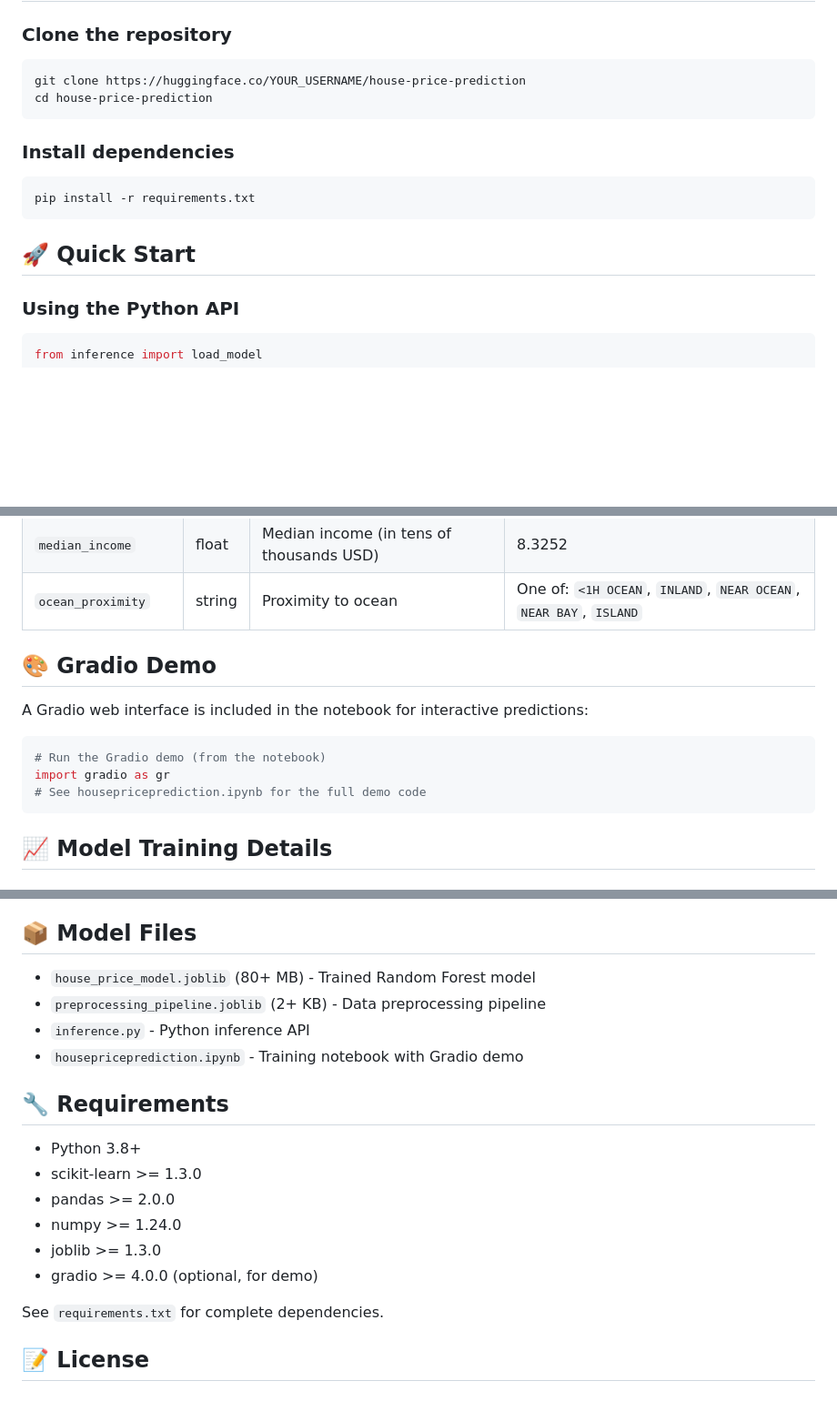
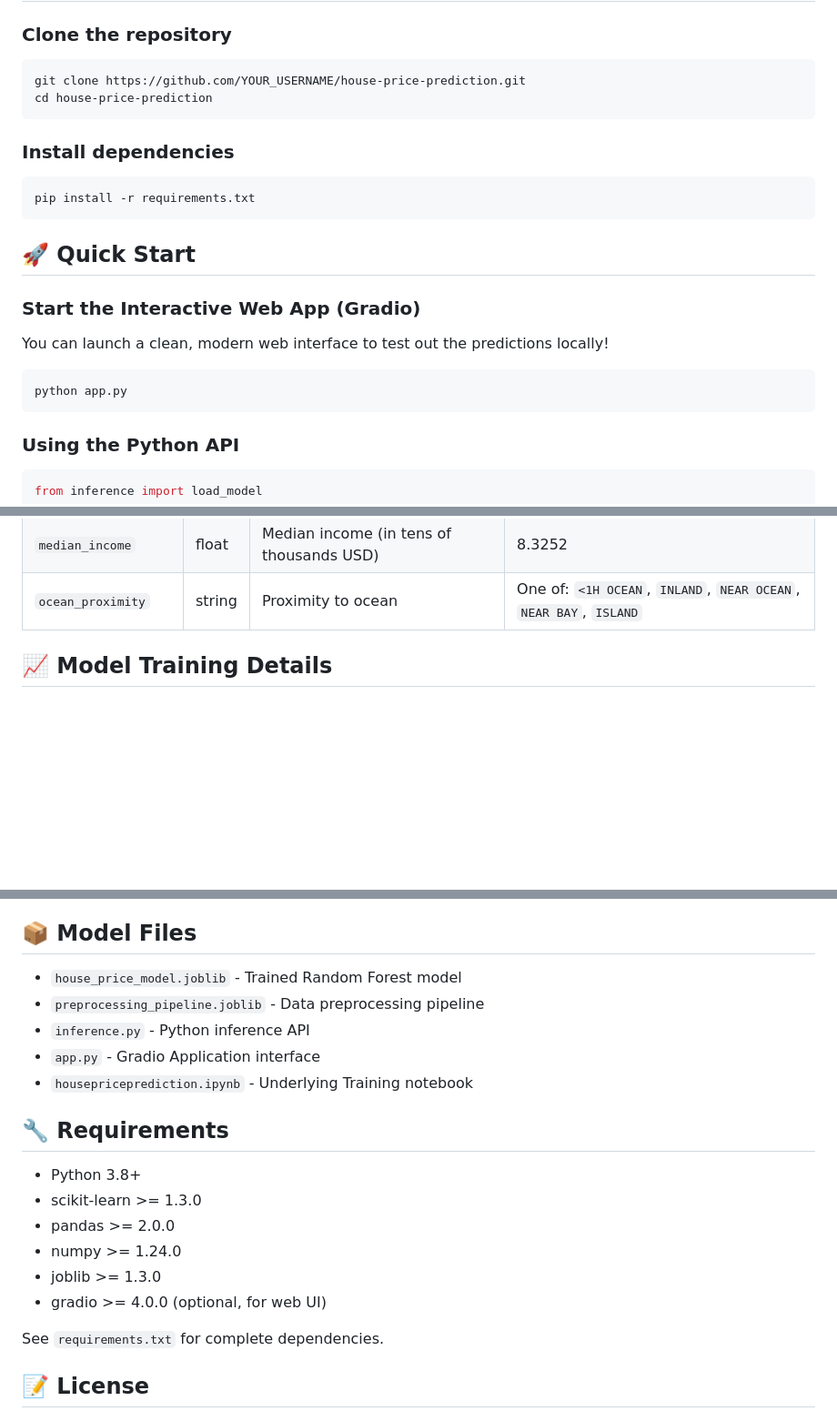
Before and after one commit to Mehak-991/California-House-Price-Prediction-Model, a Markdown page: README.md, 3 parts joined by grey strips. Shown at 91% size. GitHub-like rendering; blank space fills up the shorter version.

Commit message:
docs: update README with Gradio app instructions and correct repository URL

````diff
--- a/README.md
+++ b/README.md
@@ -48,7 +48,7 @@ A machine learning model for predicting California house prices based on various
 ### Clone the repository
 
 ```bash
-git clone https://huggingface.co/YOUR_USERNAME/house-price-prediction
+git clone https://github.com/YOUR_USERNAME/house-price-prediction.git
 cd house-price-prediction
 ```
 
@@ -59,6 +59,14 @@ pip install -r requirements.txt
 ```
 
 ## 🚀 Quick Start
+
+### Start the Interactive Web App (Gradio)
+
+You can launch a clean, modern web interface to test out the predictions locally!
+
+```bash
+python app.py
+```
 
 ### Using the Python API
 
@@ -149,15 +157,6 @@ The model requires the following features for prediction:
 | `median_income` | float | Median income (in tens of thousands USD) | 8.3252 |
 | `ocean_proximity` | string | Proximity to ocean | One of: `<1H OCEAN`, `INLAND`, `NEAR OCEAN`, `NEAR BAY`, `ISLAND` |
 
-## 🎨 Gradio Demo
-
-A Gradio web interface is included in the notebook for interactive predictions:
-
-```python
-# Run the Gradio demo (from the notebook)
-import gradio as gr
-# See housepriceprediction.ipynb for the full demo code
-```
 
 ## 📈 Model Training Details
 
@@ -196,10 +195,11 @@ Top features contributing to predictions (from the trained model):
 
 ## 📦 Model Files
 
-- `house_price_model.joblib` (80+ MB) - Trained Random Forest model
-- `preprocessing_pipeline.joblib` (2+ KB) - Data preprocessing pipeline
+- `house_price_model.joblib` - Trained Random Forest model
+- `preprocessing_pipeline.joblib` - Data preprocessing pipeline
 - `inference.py` - Python inference API
-- `housepriceprediction.ipynb` - Training notebook with Gradio demo
+- `app.py` - Gradio Application interface
+- `housepriceprediction.ipynb` - Underlying Training notebook
 
 ## 🔧 Requirements
 
@@ -208,7 +208,7 @@ Top features contributing to predictions (from the trained model):
 - pandas >= 2.0.0
 - numpy >= 1.24.0
 - joblib >= 1.3.0
-- gradio >= 4.0.0 (optional, for demo)
+- gradio >= 4.0.0 (optional, for web UI)
 
 See `requirements.txt` for complete dependencies.
 
````
Also changed, not shown: other parts of README.md (+2 -5 lines).
